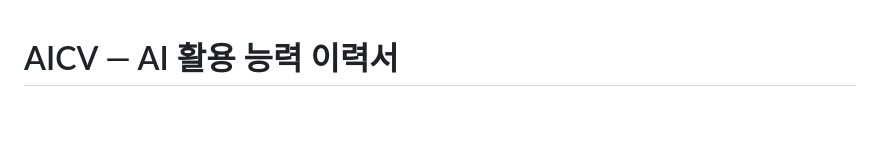
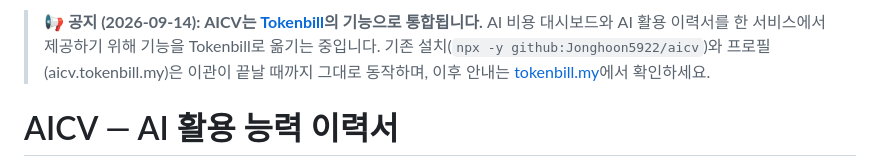
Before and after one commit to Jonghoon5922/aicv, a Markdown page: README.md, the part around the change. Rendered like a GitHub page; blank space fills up the shorter version.

Commit message:
공지: AICV를 Tokenbill 기능으로 통합 — 저장소는 이관 완료까지 유지
Co-Authored-By: Claude Fable 5 <noreply@anthropic.com>

```diff
--- a/README.md
+++ b/README.md
@@ -1,3 +1,8 @@
+ > **📢 공지 (2026-09-14): AICV는 [Tokenbill](https://github.com/Jonghoon5922/tokenbill)의 기능으로 통합됩니다.**
+> AI 비용 대시보드와 AI 활용 이력서를 한 서비스에서 제공하기 위해 기능을 Tokenbill로 옮기는 중입니다.
+> 기존 설치(`npx -y github:Jonghoon5922/aicv`)와 프로필(aicv.tokenbill.my)은 이관이 끝날 때까지 그대로 동작하며,
+> 이후 안내는 [tokenbill.my](https://tokenbill.my)에서 확인하세요.
+
 # AICV — AI 활용 능력 이력서
 
 로컬 AI CLI 사용 로그(Claude Code·Codex·Gemini)를 근거로 **증거 기반 AI 활용 능력 이력서**를 만들고,
```
